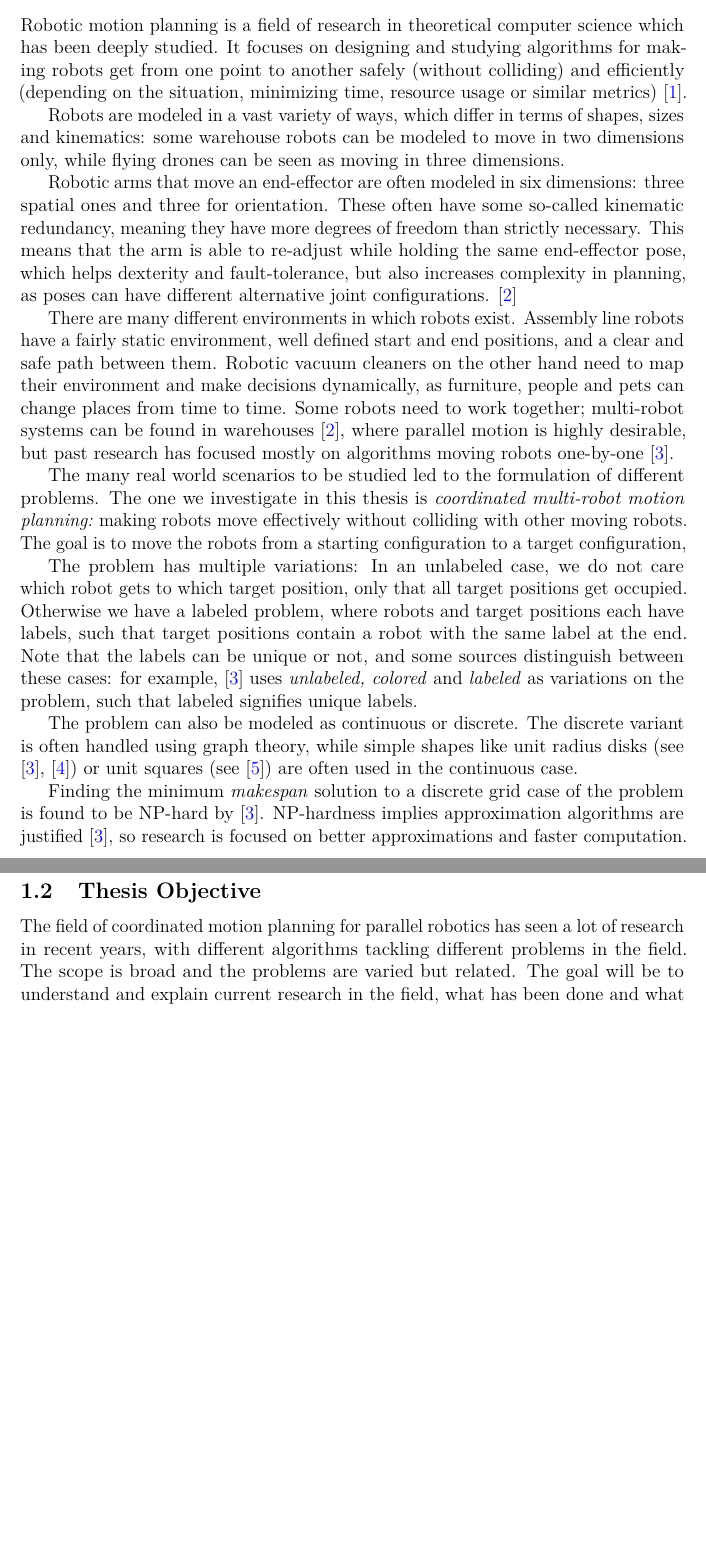
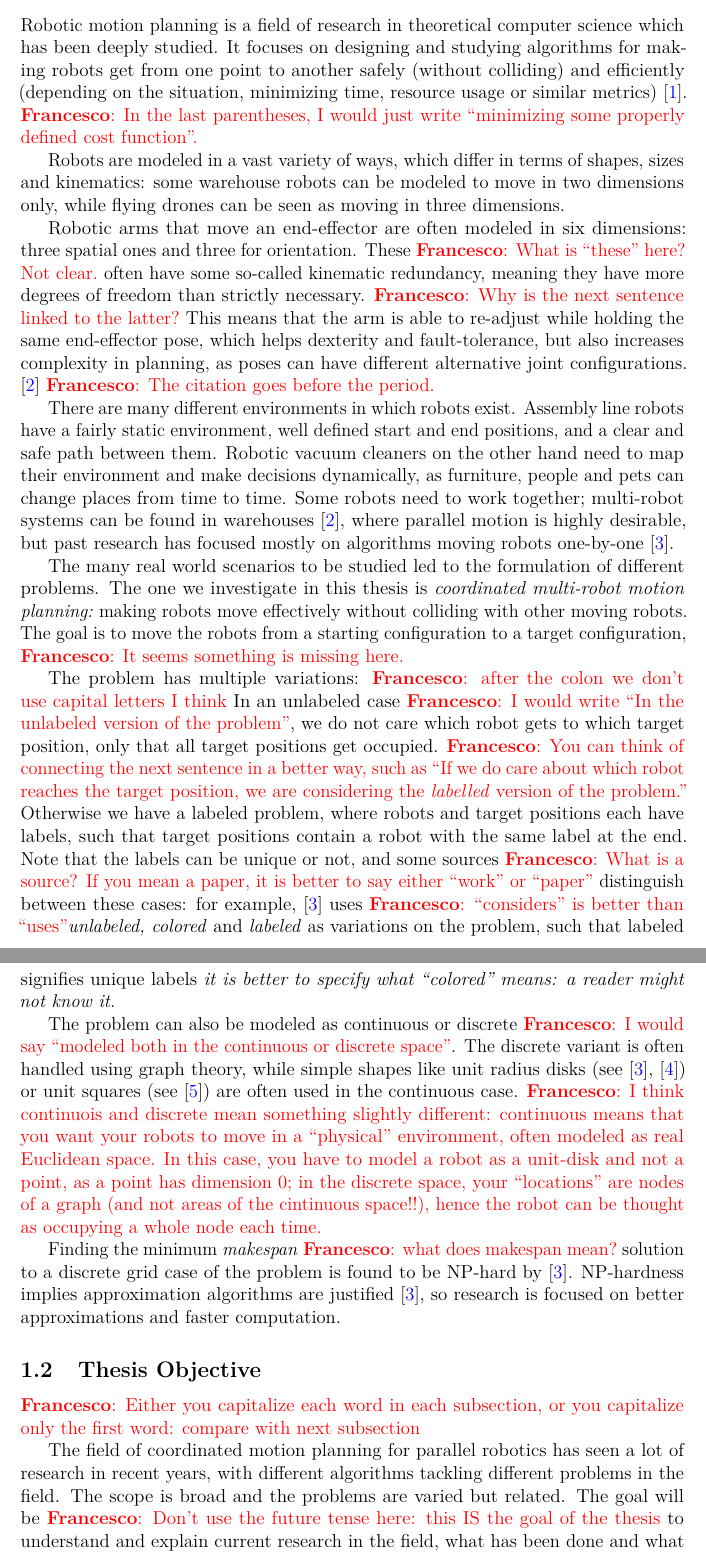
Before and after one commit to peik-etzell/bsc-thesis, a LaTeX thesis (src/main.tex, which reads src/chapters/introduction.tex): two parts of pages 7 and 8 of 9 before the commit and two parts of pages 7 and 8 of 10 after it, joined at a grey line, cut so that both start at the same text, the shorter picture padded with empty space. Compiled offline with pdfLaTeX.

Commit message:
advisor edits before v1

```diff
--- a/src/chapters/introduction.tex
+++ b/src/chapters/introduction.tex
@@ -12,14 +12,16 @@
 
 Robotic motion planning is a field of research in theoretical computer science which has been deeply studied.
 It focuses on designing and studying algorithms for making robots get from one point to another safely (without colliding) and efficiently (depending on the situation, minimizing time, resource usage or similar metrics) \cite{chosetPrinciplesRobotMotion2005}.
+\fda{In the last parentheses, I would just write ``minimizing some properly defined cost function''.}
 
 Robots are modeled in a vast variety of ways, which differ in terms of shapes, sizes and kinematics:
 some warehouse robots can be modeled to move in two dimensions only, while flying drones can be seen as moving in three dimensions.
 
 Robotic arms that move an end-effector are often modeled in six dimensions: three spatial ones and three for orientation.
-These often have some so-called kinematic redundancy, meaning they have more degrees of freedom than strictly necessary.
+These \fda{What is ``these'' here? Not clear.} often have some so-called kinematic redundancy, meaning they have more degrees of freedom than strictly necessary. \fda{Why is the next sentence linked to the latter?}
 This means that the arm is able to re-adjust while holding the same end-effector pose, which helps dexterity and fault-tolerance, but also increases complexity in planning, as poses can have different alternative joint configurations.
 \cite{sicilianoSpringerHandbookRobotics2016}
+\fda{The citation goes before the period.}
 
 There are many different environments in which robots exist.
 Assembly line robots have a fairly static environment, well defined start and end positions, and a clear and safe path between them.
@@ -28,21 +30,22 @@ Some robots need to work together; multi-robot systems can be found in warehouse
 
 The many real world scenarios to be studied led to the formulation of different problems.
 The one we investigate in this thesis is \emph{coordinated multi-robot motion planning:} making robots move effectively without colliding with other moving robots.
-The goal is to move the robots from a starting configuration to a target configuration,
+The goal is to move the robots from a starting configuration to a target configuration, \fda{It seems something is missing here.}
 
-The problem has multiple variations:
-In an unlabeled case, we do not care which robot gets to which target position, only that all target positions get occupied.
+The problem has multiple variations: \fda{after the colon we don't use capital letters I think}
+In an unlabeled case \fda{I would write ``In the unlabeled version of the problem''}, we do not care which robot gets to which target position, only that all target positions get occupied.
+\fda{You can think of connecting the next sentence in a better way, such as ``If we do care about which robot reaches the target position, we are considering the \emph{labelled} version of the problem.''}
 Otherwise we have a labeled problem, where robots and target positions each have labels, such that target positions contain a robot with the same label at the end.
-Note that the labels can be unique or not, and some sources distinguish between these cases: for example, \cite{demaineCoordinatedMotionPlanning2019} uses \emph{unlabeled, colored} and \emph{labeled} as variations on the problem, such that labeled signifies unique labels.
+Note that the labels can be unique or not, and some sources \fda{What is a source? If you mean a paper, it is better to say either ``work'' or ``paper''} distinguish between these cases: for example, \cite{demaineCoordinatedMotionPlanning2019} uses \fda{``considers'' is better than ``uses''}\emph{unlabeled, colored} and \emph{labeled} as variations on the problem, such that labeled signifies unique labels \emph{it is better to specify what ``colored'' means: a reader might not know it.}
 
-The problem can also be modeled as continuous or discrete. The discrete variant is often handled using graph theory, while simple shapes like unit radius disks (see \cite{demaineCoordinatedMotionPlanning2019}, \cite{banyassadyUnlabeledMultiRobotMotion2022}) or unit squares (see \cite{yangCoordinatedPathPlanning2022}) are often used in the continuous case.
+The problem can also be modeled as continuous or discrete \fda{I would say ``modeled both in the continuous or discrete space''}. The discrete variant is often handled using graph theory, while simple shapes like unit radius disks (see \cite{demaineCoordinatedMotionPlanning2019}, \cite{banyassadyUnlabeledMultiRobotMotion2022}) or unit squares (see \cite{yangCoordinatedPathPlanning2022}) are often used in the continuous case. \fda{I think continuois and discrete mean something slightly different: continuous means that you want your robots to move in a ``physical'' environment, often modeled as real Euclidean space. In this case, you have to model a robot as a unit-disk and not a point, as a point has dimension 0; in the discrete space, your ``locations'' are nodes of a graph (and not areas of the cintinuous space!!), hence the robot can be thought as occupying a whole node each time.}
 
-Finding the minimum \emph{makespan} solution to a discrete grid case of the problem is found to be NP-hard by \cite{demaineCoordinatedMotionPlanning2019}.
+Finding the minimum \emph{makespan} \fda{what does makespan mean?} solution to a discrete grid case of the problem is found to be NP-hard by \cite{demaineCoordinatedMotionPlanning2019}.
 NP-hardness implies approximation algorithms are justified \cite{demaineCoordinatedMotionPlanning2019}, so research is focused on better approximations and faster computation.
 
-\subsection{Thesis Objective}
+\subsection{Thesis Objective}\fda{Either you capitalize each word in each subsection, or you capitalize only the first word: compare with next subsection}
 
 The field of coordinated motion planning for parallel robotics has seen a lot of research in recent years, with different algorithms tackling different problems in the field.
 The scope is broad and the problems are varied but related.
-The goal will be to understand and explain current research in the field, what has been done and what is yet to be understood.
+The goal will be \fda{Don't use the future tense here: this IS the goal of the thesis} to understand and explain current research in the field, what has been done and what is yet to be understood.
 
--- a/src/main.tex
+++ b/src/main.tex
@@ -13,6 +13,9 @@
 %% Math fonts, symbols, and formatting
 \usepackage{amsfonts,amssymb,amsbsy,amsmath, enumitem}
 
+%% added by advisor
+\usepackage{xcolor}
+\newcommand{\fda}[1]{{\color{red} \textbf{Francesco}: #1}}
 
 %% THESIS INFO
 \degreeprogram{Computer Science}
```
Also changed, not shown: src/chapters/introduction.tex (2 more changed lines).
